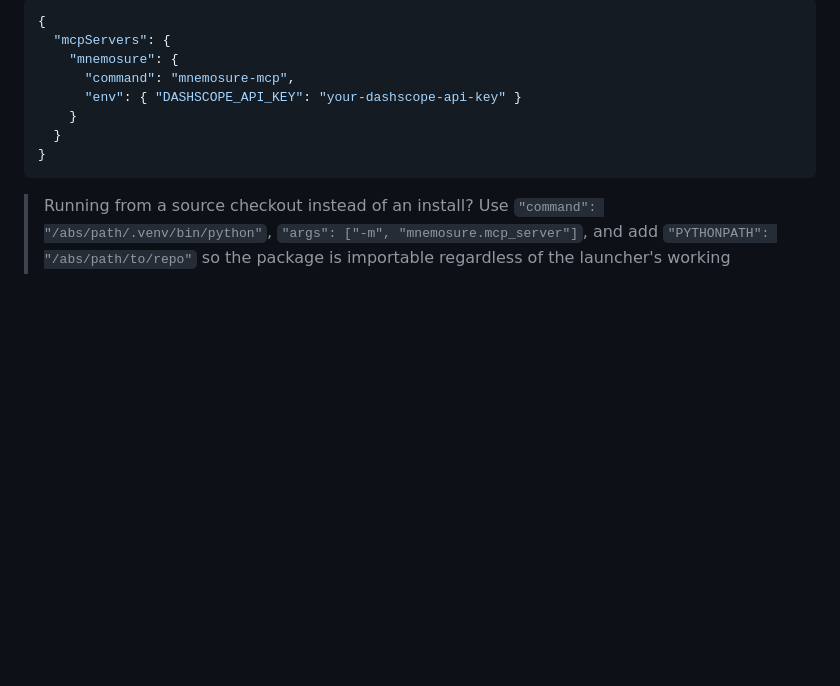
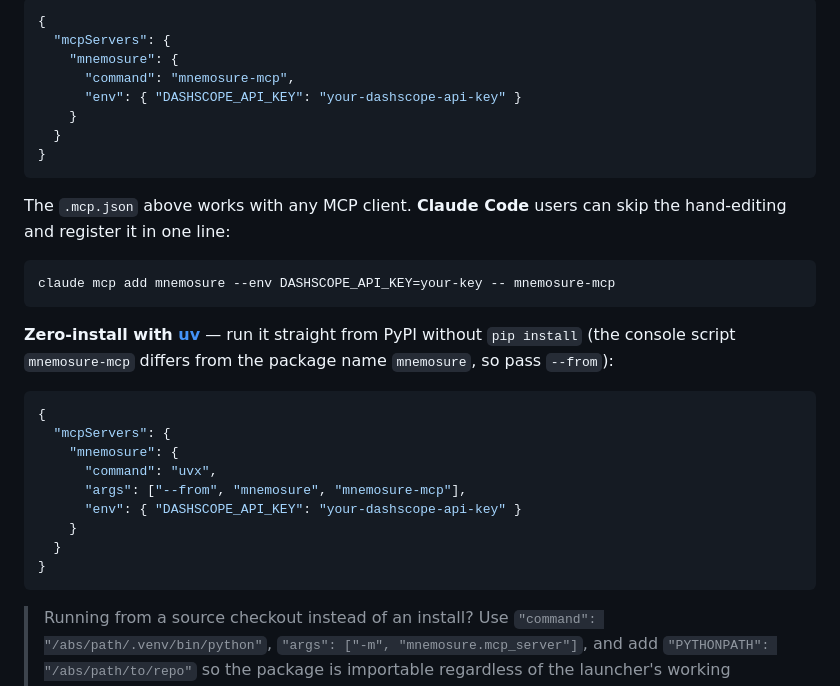
Before and after one commit to jsiksn/mnemosure, a Markdown page: README.md, the part around the change. GitHub-like rendering; blank space fills up the shorter version.

````diff
--- a/README.md
+++ b/README.md
@@ -136,6 +136,26 @@ Register it in your agent's `.mcp.json` (or equivalent). After `pip install mnem
 }
 ```
 
+The `.mcp.json` above works with any MCP client. **Claude Code** users can skip the hand-editing and register it in one line:
+
+```bash
+claude mcp add mnemosure --env DASHSCOPE_API_KEY=your-key -- mnemosure-mcp
+```
+
+**Zero-install with [uv](https://docs.astral.sh/uv/)** — run it straight from PyPI without `pip install` (the console script `mnemosure-mcp` differs from the package name `mnemosure`, so pass `--from`):
+
+```json
+{
+  "mcpServers": {
+    "mnemosure": {
+      "command": "uvx",
+      "args": ["--from", "mnemosure", "mnemosure-mcp"],
+      "env": { "DASHSCOPE_API_KEY": "your-dashscope-api-key" }
+    }
+  }
+}
+```
+
 > Running from a source checkout instead of an install? Use `"command": "/abs/path/.venv/bin/python"`, `"args": ["-m", "mnemosure.mcp_server"]`, and add `"PYTHONPATH": "/abs/path/to/repo"` so the package is importable regardless of the launcher's working directory.
 
 Tools:
````
Also changed, not shown: README.ko.md (+20 -0 lines).
